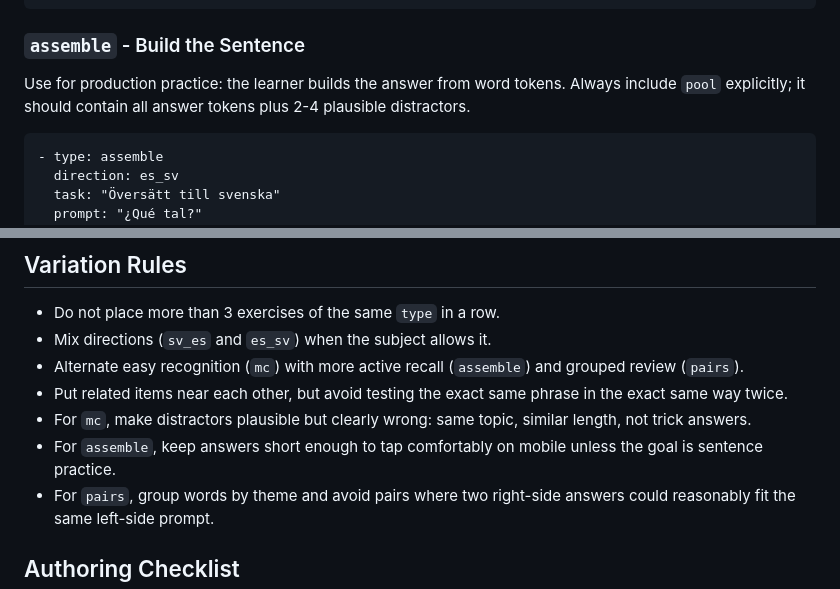
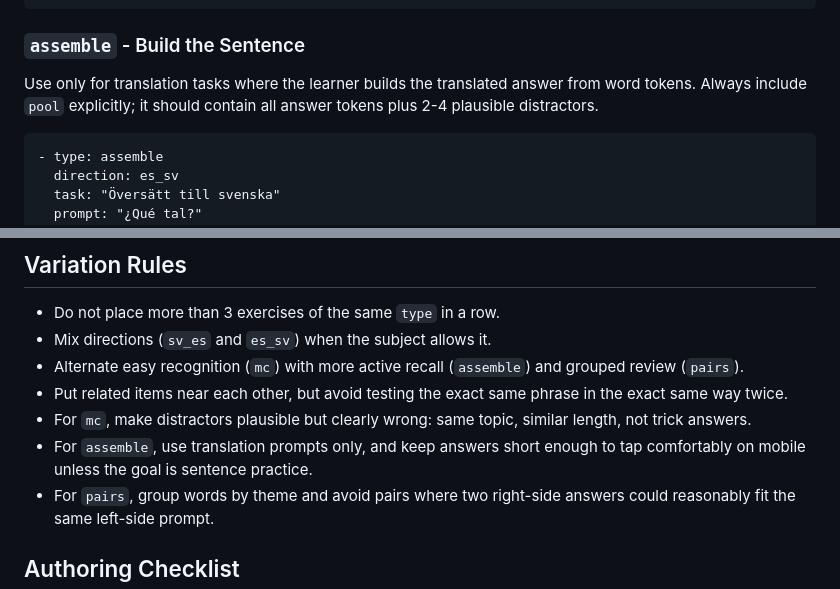
Before and after one commit to bjarlestam/lexi, a Markdown page: .agents/lesson-authoring.md, 2 parts joined by grey strips. GitHub-like rendering.

````diff
--- a/.agents/lesson-authoring.md
+++ b/.agents/lesson-authoring.md
@@ -42,7 +42,7 @@ Use for quick recognition or translation checks. It must have exactly 4 options.
 
 ### `assemble` - Build the Sentence
 
-Use for production practice: the learner builds the answer from word tokens. Always include `pool` explicitly; it should contain all answer tokens plus 2-4 plausible distractors.
+Use only for translation tasks where the learner builds the translated answer from word tokens. Always include `pool` explicitly; it should contain all answer tokens plus 2-4 plausible distractors.
 
 ```markdown
 - type: assemble
@@ -85,7 +85,7 @@ Use for grouped vocabulary practice. `left[i]` matches `right[i]`. Use 2-8 pairs
 - Alternate easy recognition (`mc`) with more active recall (`assemble`) and grouped review (`pairs`).
 - Put related items near each other, but avoid testing the exact same phrase in the exact same way twice.
 - For `mc`, make distractors plausible but clearly wrong: same topic, similar length, not trick answers.
-- For `assemble`, keep answers short enough to tap comfortably on mobile unless the goal is sentence practice.
+- For `assemble`, use translation prompts only, and keep answers short enough to tap comfortably on mobile unless the goal is sentence practice.
 - For `pairs`, group words by theme and avoid pairs where two right-side answers could reasonably fit the same left-side prompt.
 
 ## Authoring Checklist
````
Also changed, not shown: lessons.md (+22 -51 lines), 1 other file.
